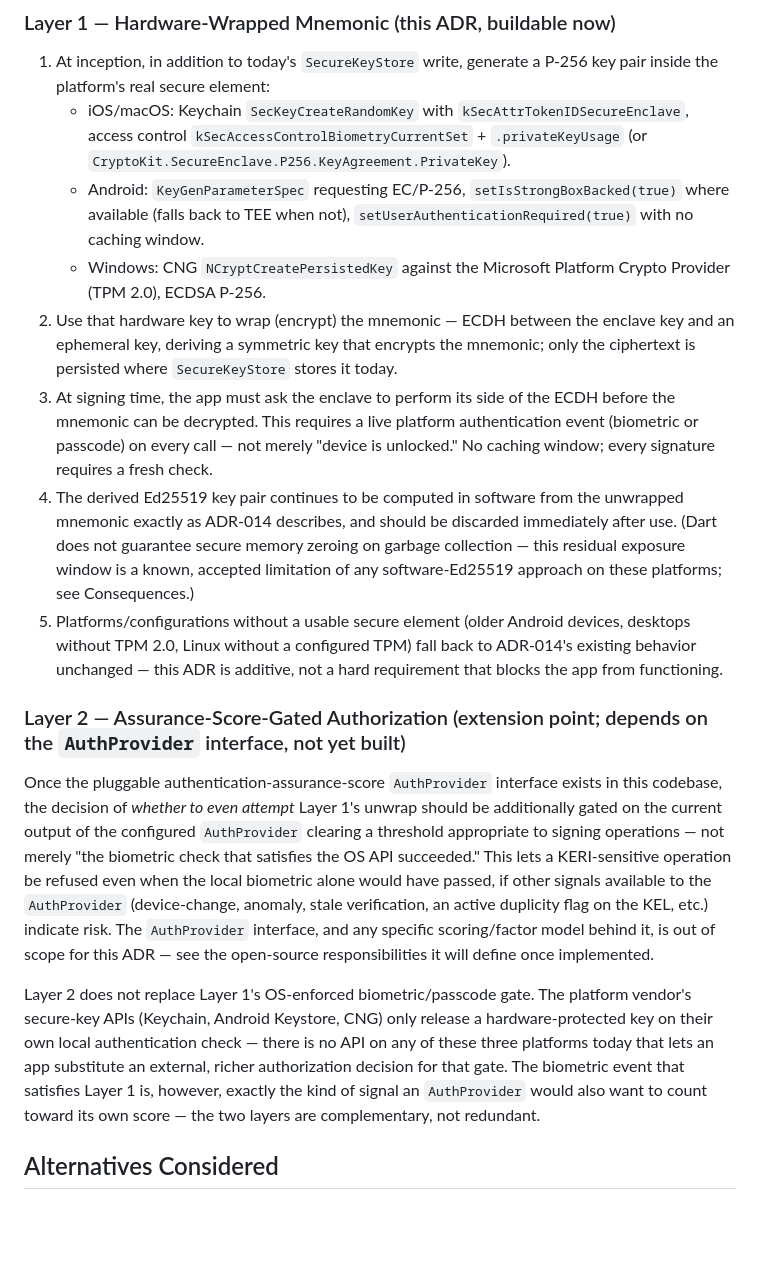
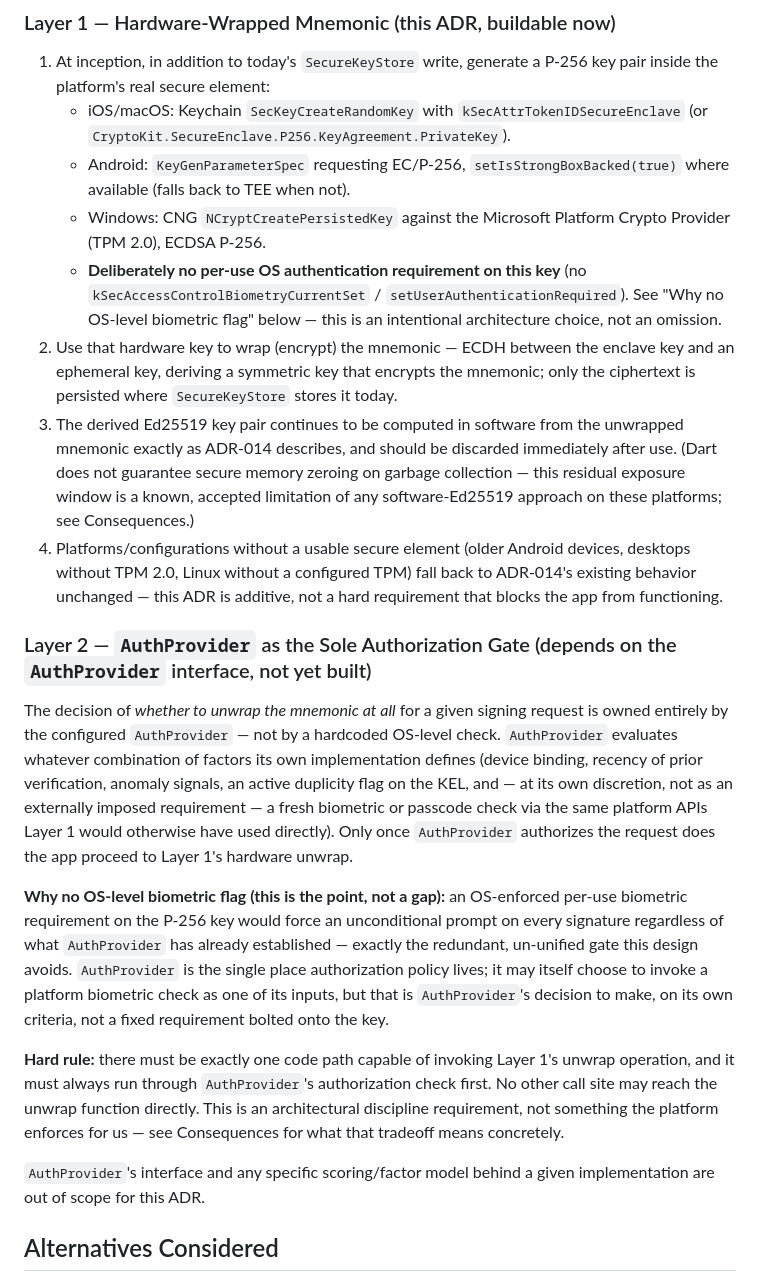
Before and after one commit to LF-Decentralized-Trust-labs/identity-bot, a Markdown page: docs/adr/027-hardware-gated-signing-key-custody.md, the part around one of its changes. GitHub-like rendering; blank space fills up the shorter version.

Commit message:
docs(adr): AuthProvider as sole authorization gate, drop OS biometric flag
Revises ADR-027's Layer 2: rather than a hardcoded OS-level biometric
requirement sitting alongside AuthProvider, AuthProvider is now the
single authority deciding whether to unwrap the mnemonic at all. The
P-256 wrapping key is generated without the per-use biometric
access-control flag; AuthProvider may itself invoke a platform
biometric check as one of its own inputs, at its own discretion, rather
than the hardware forcing it unconditionally on every signature.

Adds a hard rule: exactly one code path may reach the unwrap function,
and it must always run through AuthProvider's authorization check
first. Consequences section updated to state plainly that this moves
enforcement from hardware/silicon to disciplined software architecture.

Signed-off-by: Rob Andersen <rob@antispamguy.org>

```diff
--- a/docs/adr/027-hardware-gated-signing-key-custody.md
+++ b/docs/adr/027-hardware-gated-signing-key-custody.md
@@ -19,19 +19,23 @@ Add a hardware-backed access gate in front of the existing software-Ed25519 sign
 ### Layer 1 — Hardware-Wrapped Mnemonic (this ADR, buildable now)
 
 1. At inception, in addition to today's `SecureKeyStore` write, generate a P-256 key pair inside the platform's real secure element:
-   - iOS/macOS: Keychain `SecKeyCreateRandomKey` with `kSecAttrTokenIDSecureEnclave`, access control `kSecAccessControlBiometryCurrentSet` + `.privateKeyUsage` (or `CryptoKit.SecureEnclave.P256.KeyAgreement.PrivateKey`).
-   - Android: `KeyGenParameterSpec` requesting EC/P-256, `setIsStrongBoxBacked(true)` where available (falls back to TEE when not), `setUserAuthenticationRequired(true)` with no caching window.
+   - iOS/macOS: Keychain `SecKeyCreateRandomKey` with `kSecAttrTokenIDSecureEnclave` (or `CryptoKit.SecureEnclave.P256.KeyAgreement.PrivateKey`).
+   - Android: `KeyGenParameterSpec` requesting EC/P-256, `setIsStrongBoxBacked(true)` where available (falls back to TEE when not).
    - Windows: CNG `NCryptCreatePersistedKey` against the Microsoft Platform Crypto Provider (TPM 2.0), ECDSA P-256.
+   - **Deliberately no per-use OS authentication requirement on this key** (no `kSecAccessControlBiometryCurrentSet` / `setUserAuthenticationRequired`). See "Why no OS-level biometric flag" below — this is an intentional architecture choice, not an omission.
 2. Use that hardware key to wrap (encrypt) the mnemonic — ECDH between the enclave key and an ephemeral key, deriving a symmetric key that encrypts the mnemonic; only the ciphertext is persisted where `SecureKeyStore` stores it today.
-3. At signing time, the app must ask the enclave to perform its side of the ECDH before the mnemonic can be decrypted. This requires a live platform authentication event (biometric or passcode) on every call — not merely "device is unlocked." No caching window; every signature requires a fresh check.
-4. The derived Ed25519 key pair continues to be computed in software from the unwrapped mnemonic exactly as ADR-014 describes, and should be discarded immediately after use. (Dart does not guarantee secure memory zeroing on garbage collection — this residual exposure window is a known, accepted limitation of any software-Ed25519 approach on these platforms; see Consequences.)
-5. Platforms/configurations without a usable secure element (older Android devices, desktops without TPM 2.0, Linux without a configured TPM) fall back to ADR-014's existing behavior unchanged — this ADR is additive, not a hard requirement that blocks the app from functioning.
+3. The derived Ed25519 key pair continues to be computed in software from the unwrapped mnemonic exactly as ADR-014 describes, and should be discarded immediately after use. (Dart does not guarantee secure memory zeroing on garbage collection — this residual exposure window is a known, accepted limitation of any software-Ed25519 approach on these platforms; see Consequences.)
+4. Platforms/configurations without a usable secure element (older Android devices, desktops without TPM 2.0, Linux without a configured TPM) fall back to ADR-014's existing behavior unchanged — this ADR is additive, not a hard requirement that blocks the app from functioning.
 
-### Layer 2 — Assurance-Score-Gated Authorization (extension point; depends on the `AuthProvider` interface, not yet built)
+### Layer 2 — `AuthProvider` as the Sole Authorization Gate (depends on the `AuthProvider` interface, not yet built)
 
-Once the pluggable authentication-assurance-score `AuthProvider` interface exists in this codebase, the decision of *whether to even attempt* Layer 1's unwrap should be additionally gated on the current output of the configured `AuthProvider` clearing a threshold appropriate to signing operations — not merely "the biometric check that satisfies the OS API succeeded." This lets a KERI-sensitive operation be refused even when the local biometric alone would have passed, if other signals available to the `AuthProvider` (device-change, anomaly, stale verification, an active duplicity flag on the KEL, etc.) indicate risk. The `AuthProvider` interface, and any specific scoring/factor model behind it, is out of scope for this ADR — see the open-source responsibilities it will define once implemented.
+The decision of *whether to unwrap the mnemonic at all* for a given signing request is owned entirely by the configured `AuthProvider` — not by a hardcoded OS-level check. `AuthProvider` evaluates whatever combination of factors its own implementation defines (device binding, recency of prior verification, anomaly signals, an active duplicity flag on the KEL, and — at its own discretion, not as an externally imposed requirement — a fresh biometric or passcode check via the same platform APIs Layer 1 would otherwise have used directly). Only once `AuthProvider` authorizes the request does the app proceed to Layer 1's hardware unwrap.
 
-Layer 2 does not replace Layer 1's OS-enforced biometric/passcode gate. The platform vendor's secure-key APIs (Keychain, Android Keystore, CNG) only release a hardware-protected key on their own local authentication check — there is no API on any of these three platforms today that lets an app substitute an external, richer authorization decision for that gate. The biometric event that satisfies Layer 1 is, however, exactly the kind of signal an `AuthProvider` would also want to count toward its own score — the two layers are complementary, not redundant.
+**Why no OS-level biometric flag (this is the point, not a gap):** an OS-enforced per-use biometric requirement on the P-256 key would force an unconditional prompt on every signature regardless of what `AuthProvider` has already established — exactly the redundant, un-unified gate this design avoids. `AuthProvider` is the single place authorization policy lives; it may itself choose to invoke a platform biometric check as one of its inputs, but that is `AuthProvider`'s decision to make, on its own criteria, not a fixed requirement bolted onto the key.
+
+**Hard rule:** there must be exactly one code path capable of invoking Layer 1's unwrap operation, and it must always run through `AuthProvider`'s authorization check first. No other call site may reach the unwrap function directly. This is an architectural discipline requirement, not something the platform enforces for us — see Consequences for what that tradeoff means concretely.
+
+`AuthProvider`'s interface and any specific scoring/factor model behind a given implementation are out of scope for this ADR.
 
 ## Alternatives Considered
 
```
Also changed, not shown: other parts of docs/adr/027-hardware-gated-signing-key-custody.md (+2 -2 lines).
